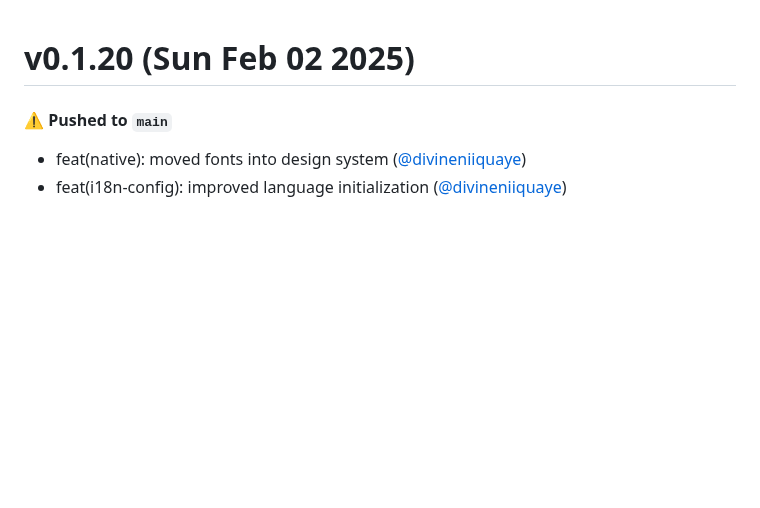
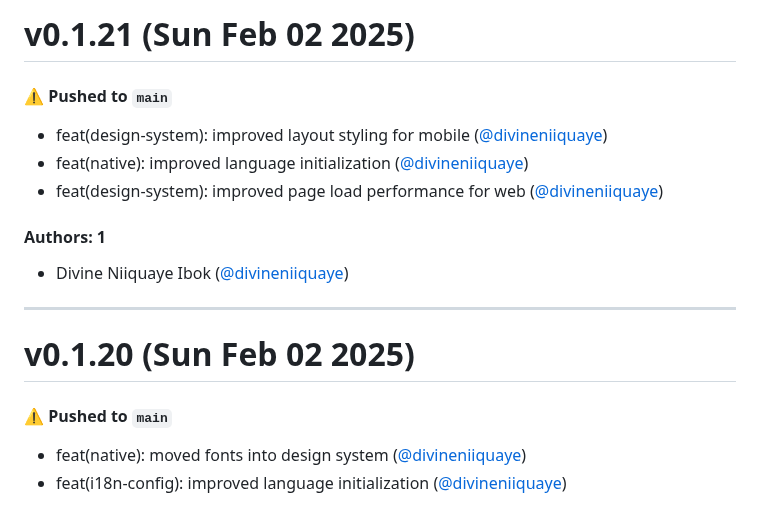
Before and after one commit to divineniiquaye/pho-monorepo, a Markdown page: CHANGELOG.md, the part around the change. GitHub-like rendering; blank space fills up the shorter version.

Commit message:
Update CHANGELOG.md [skip ci]

```diff
--- a/CHANGELOG.md
+++ b/CHANGELOG.md
@@ -1,3 +1,17 @@
+# v0.1.21 (Sun Feb 02 2025)
+
+#### ⚠️ Pushed to `main`
+
+- feat(design-system): improved layout styling for mobile ([@divineniiquaye](https://github.com/divineniiquaye))
+- feat(native): improved language initialization ([@divineniiquaye](https://github.com/divineniiquaye))
+- feat(design-system): improved page load performance for web ([@divineniiquaye](https://github.com/divineniiquaye))
+
+#### Authors: 1
+
+- Divine Niiquaye Ibok ([@divineniiquaye](https://github.com/divineniiquaye))
+
+---
+
 # v0.1.20 (Sun Feb 02 2025)
 
 #### ⚠️ Pushed to `main`
```
